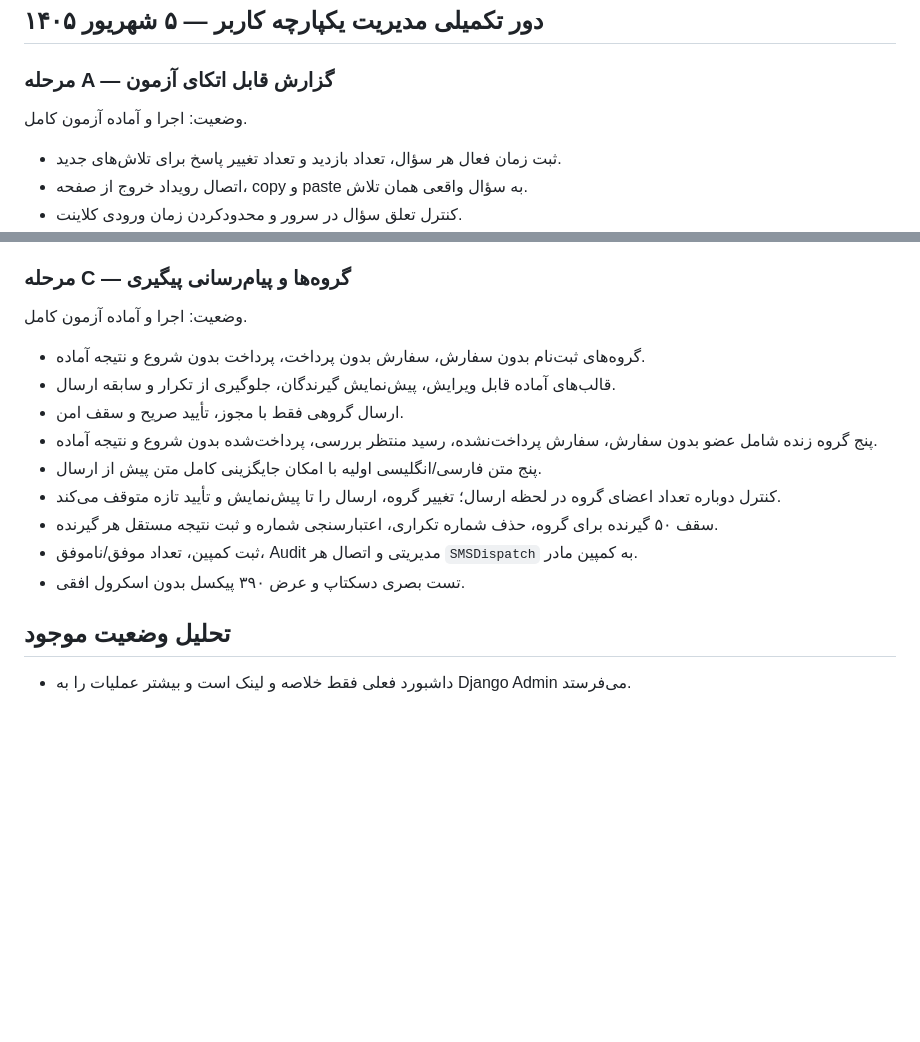
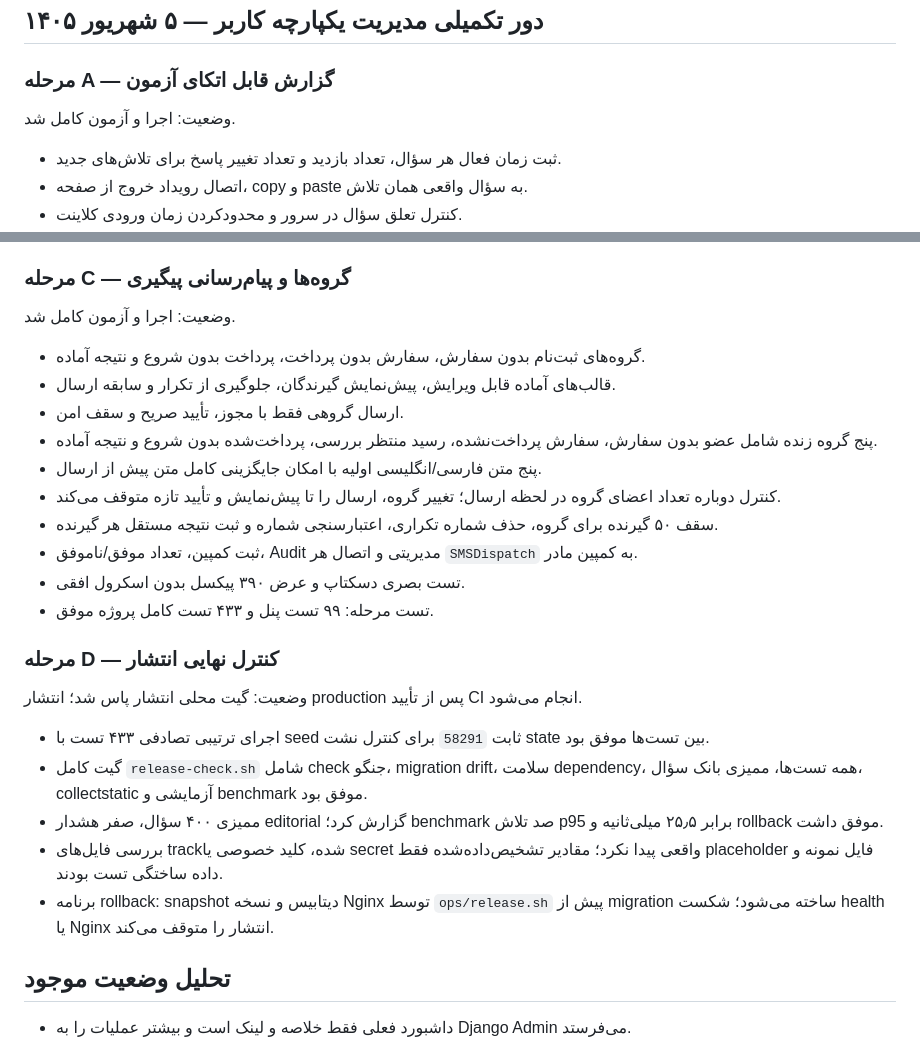
Before and after one commit to arvinyazdani/arvion, a Markdown page: ADMIN_PLATFORM_REBUILD_PLAN.md, 2 parts joined by grey strips. Drawn GitHub-style; blank space fills up the shorter version.

Commit message:
docs: record unified management release gate

```diff
--- a/ADMIN_PLATFORM_REBUILD_PLAN.md
+++ b/ADMIN_PLATFORM_REBUILD_PLAN.md
@@ -10,7 +10,7 @@
 
 ### مرحله A — گزارش قابل اتکای آزمون
 
-وضعیت: اجرا و آماده آزمون کامل.
+وضعیت: اجرا و آزمون کامل شد.
 
 - ثبت زمان فعال هر سؤال، تعداد بازدید و تعداد تغییر پاسخ برای تلاش‌های جدید.
 - اتصال رویداد خروج از صفحه، copy و paste به سؤال واقعی همان تلاش.
@@ -32,7 +32,7 @@
 
 ### مرحله C — گروه‌ها و پیام‌رسانی پیگیری
 
-وضعیت: اجرا و آماده آزمون کامل.
+وضعیت: اجرا و آزمون کامل شد.
 
 - گروه‌های ثبت‌نام بدون سفارش، سفارش بدون پرداخت، پرداخت بدون شروع و نتیجه آماده.
 - قالب‌های آماده قابل ویرایش، پیش‌نمایش گیرندگان، جلوگیری از تکرار و سابقه ارسال.
@@ -43,6 +43,17 @@
 - سقف ۵۰ گیرنده برای گروه، حذف شماره تکراری، اعتبارسنجی شماره و ثبت نتیجه مستقل هر گیرنده.
 - ثبت کمپین، تعداد موفق/ناموفق، Audit مدیریتی و اتصال هر `SMSDispatch` به کمپین مادر.
 - تست بصری دسکتاپ و عرض ۳۹۰ پیکسل بدون اسکرول افقی.
+- تست مرحله: ۹۹ تست پنل و ۴۳۳ تست کامل پروژه موفق.
+
+### مرحله D — کنترل نهایی انتشار
+
+وضعیت: گیت محلی انتشار پاس شد؛ انتشار production پس از تأیید CI انجام می‌شود.
+
+- اجرای ترتیبی تصادفی ۴۳۳ تست با seed ثابت `58291` برای کنترل نشت state بین تست‌ها موفق بود.
+- گیت کامل `release-check.sh` شامل check جنگو، migration drift، سلامت dependency، همه تست‌ها، ممیزی بانک سؤال، collectstatic آزمایشی و benchmark موفق بود.
+- ممیزی ۴۰۰ سؤال، صفر هشدار editorial گزارش کرد؛ benchmark صد تلاش p95 برابر ۲۵٫۵ میلی‌ثانیه و rollback موفق داشت.
+- بررسی فایل‌های track‌شده، کلید خصوصی یا secret واقعی پیدا نکرد؛ مقادیر تشخیص‌داده‌شده فقط placeholder فایل نمونه و داده ساختگی تست بودند.
+- برنامه rollback: snapshot دیتابیس و نسخه Nginx توسط `ops/release.sh` پیش از migration ساخته می‌شود؛ شکست health یا Nginx انتشار را متوقف می‌کند.
 
 ## تحلیل وضعیت موجود
 
```
